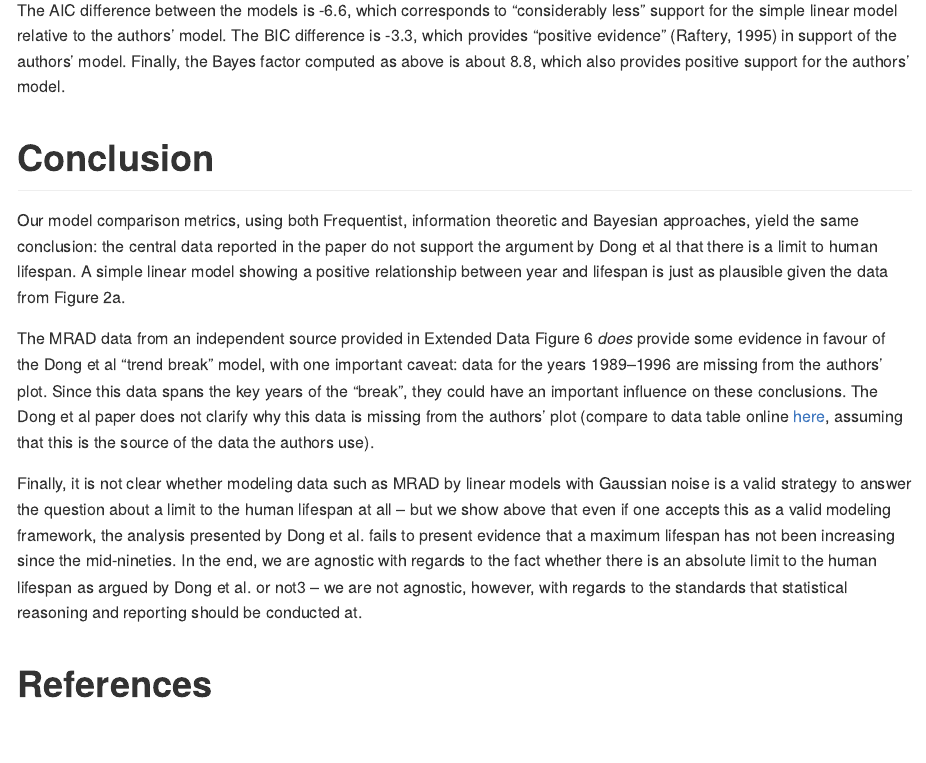
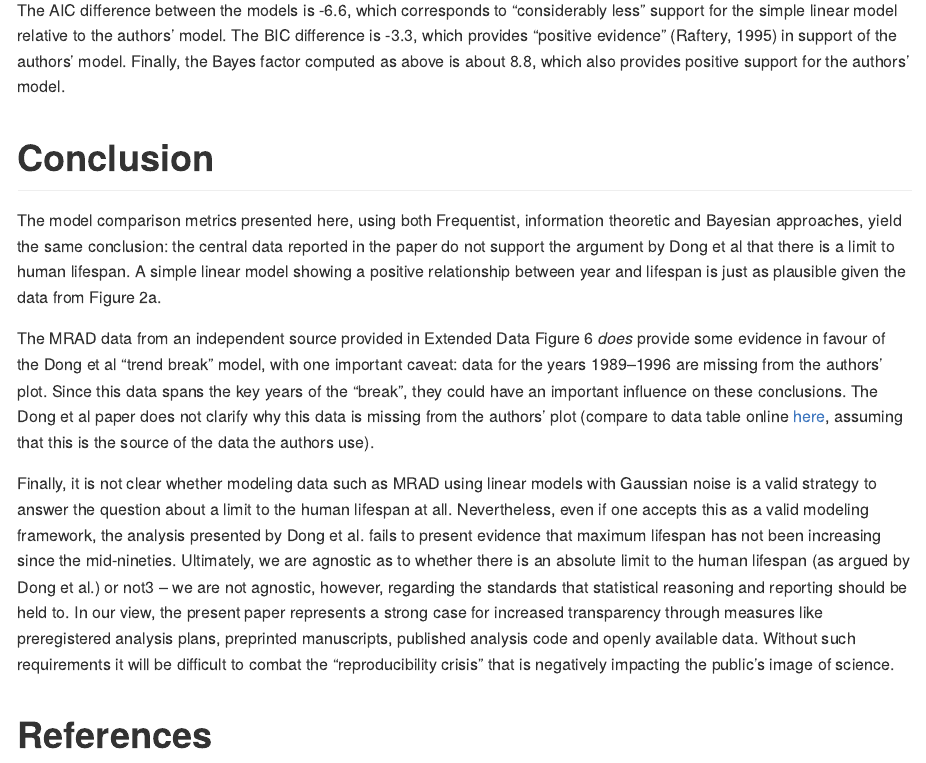
Before and after one commit to philippberens/lifespan, an R Markdown document (analysis.Rmd): the page in a window 1100 px wide, from 10820 px down. Rendered offline with R 4.5, knitr and Pandoc, with nearby package versions; code that draws random numbers runs with fixed seeds of ours; some code elsewhere in the file could not run offline.

Commit message:
updated conclusions.

```diff
--- a/analysis.Rmd
+++ b/analysis.Rmd
@@ -316,13 +316,14 @@ Finally, the Bayes factor computed as above is about 8.8, which also provides po
 
 # Conclusion
 
-Our model comparison metrics, using both Frequentist, information theoretic and Bayesian approaches, yield the same conclusion: the central data reported in the paper do not support the argument by Dong et al that there is a limit to human lifespan. A simple linear model showing a positive relationship between year and lifespan is just as plausible given the data from Figure 2a.
+The model comparison metrics presented here, using both Frequentist, information theoretic and Bayesian approaches, yield the same conclusion: the central data reported in the paper do not support the argument by Dong et al that there is a limit to human lifespan. A simple linear model showing a positive relationship between year and lifespan is just as plausible given the data from Figure 2a.
 
 The MRAD data from an independent source provided in Extended Data Figure 6 *does* provide some evidence in favour of the Dong et al "trend break" model, with one important caveat: data for the years 1989--1996 are missing from the authors' plot.
 Since this data spans the key years of the "break", they could have an important influence on these conclusions.
 The Dong et al paper does not clarify why this data is missing from the authors' plot (compare to data table online [here](http://www.grg.org/Adams/A.HTM), assuming that this is the source of the data the authors use).
 
-Finally, it is not clear whether modeling data such as MRAD by linear models with Gaussian noise is a valid strategy to answer the question about a limit to the human lifespan at all – but we show above that even if one accepts this as a valid modeling framework, the analysis presented by Dong et al. fails to present evidence that a maximum lifespan has not been increasing since the mid-nineties. In the end, we are agnostic with regards to the fact whether there is an absolute limit to the human lifespan as argued by Dong et al. or not3 – we are not agnostic, however, with regards to the standards that statistical reasoning and reporting should be conducted at.
+Finally, it is not clear whether modeling data such as MRAD using linear models with Gaussian noise is a valid strategy to answer the question about a limit to the human lifespan at all. Nevertheless, even if one accepts this as a valid modeling framework, the analysis presented by Dong et al. fails to present evidence that maximum lifespan has not been increasing since the mid-nineties. Ultimately, we are agnostic as to whether there is an absolute limit to the human lifespan (as argued by Dong et al.) or not3 – we are not agnostic, however, regarding the standards that statistical reasoning and reporting should be held to. In our view, the present paper represents a strong case for increased transparency through measures like preregistered analysis plans, preprinted manuscripts, published analysis code and openly available data. Without such requirements it will be difficult to combat the “reproducibility crisis” that is negatively impacting the public’s image of science.
+
 
 # References
 
```
